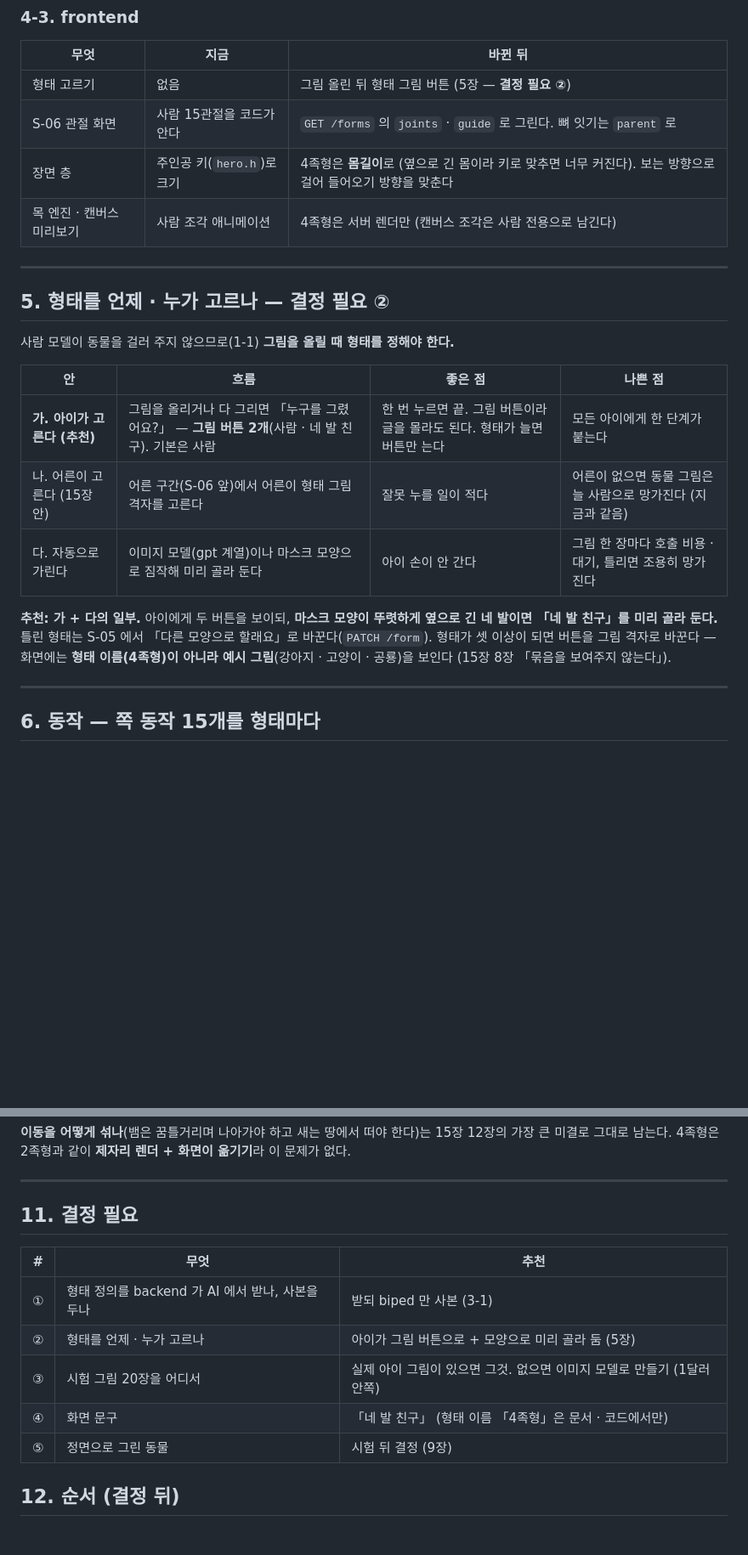
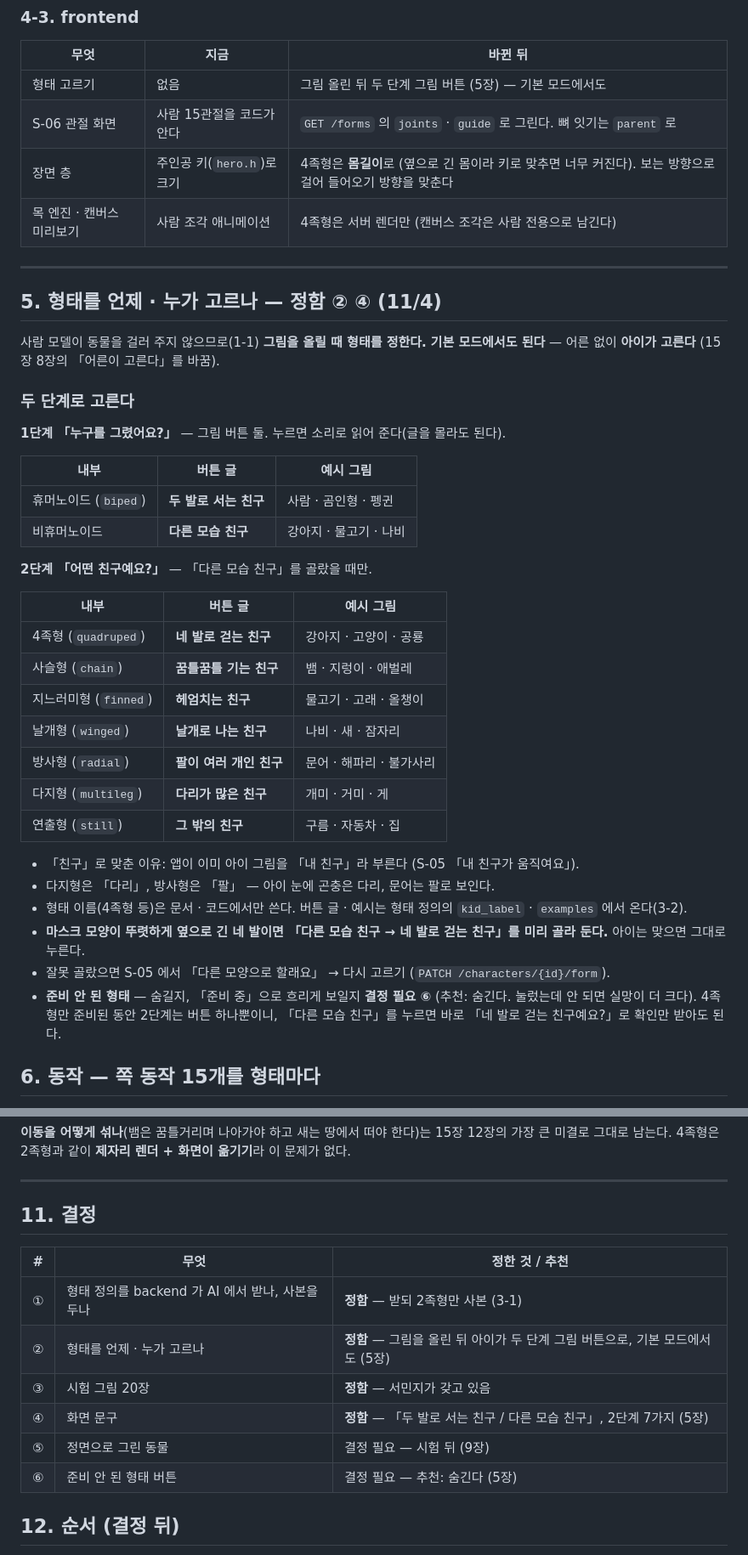
Before and after one commit to seominji58/drawtale-pt_docs, a Markdown page: 19-형태-확장-설계.md, 2 parts joined by grey strips. Shown at 85% size. GitHub-like rendering; blank space fills up the shorter version.

Commit message:
19 v0.2: 결정 ① ② ③ ④ — 기본 모드에서 아이가 두 단계로 형태를 고름, 화면 문구 「두 발로 서는 친구 / 다른 모습 친구」 + 7가지

```diff
--- a/19-형태-확장-설계.md
+++ b/19-형태-확장-설계.md
@@ -155,28 +155,46 @@ backend 시작할 때 AI 에서 받아 둔다 (못 받으면 저장소에 넣어
 
 | 무엇 | 지금 | 바뀐 뒤 |
 |---|---|---|
-| 형태 고르기 | 없음 | 그림 올린 뒤 형태 그림 버튼 (5장 — **결정 필요 ②**) |
+| 형태 고르기 | 없음 | 그림 올린 뒤 두 단계 그림 버튼 (5장) — 기본 모드에서도 |
 | S-06 관절 화면 | 사람 15관절을 코드가 안다 | `GET /forms` 의 `joints` · `guide` 로 그린다. 뼈 잇기는 `parent` 로 |
 | 장면 층 | 주인공 키(`hero.h`)로 크기 | 4족형은 **몸길이**로 (옆으로 긴 몸이라 키로 맞추면 너무 커진다). 보는 방향으로 걸어 들어오기 방향을 맞춘다 |
 | 목 엔진 · 캔버스 미리보기 | 사람 조각 애니메이션 | 4족형은 서버 렌더만 (캔버스 조각은 사람 전용으로 남긴다) |
 
 ---
 
-## 5. 형태를 언제 · 누가 고르나 — **결정 필요 ②**
+## 5. 형태를 언제 · 누가 고르나 — **정함 ② ④ (11/4)**
 
-사람 모델이 동물을 걸러 주지 않으므로(1-1) **그림을 올릴 때 형태를 정해야 한다.**
+사람 모델이 동물을 걸러 주지 않으므로(1-1) **그림을 올릴 때 형태를 정한다.**
+**기본 모드에서도 된다** — 어른 없이 **아이가 고른다** (15장 8장의 「어른이 고른다」를 바꿈).
 
-| 안 | 흐름 | 좋은 점 | 나쁜 점 |
-|---|---|---|---|
-| **가. 아이가 고른다 (추천)** | 그림을 올리거나 다 그리면 「누구를 그렸어요?」 — **그림 버튼 2개**(사람 · 네 발 친구). 기본은 사람 | 한 번 누르면 끝. 그림 버튼이라 글을 몰라도 된다. 형태가 늘면 버튼만 는다 | 모든 아이에게 한 단계가 붙는다 |
-| 나. 어른이 고른다 (15장 안) | 어른 구간(S-06 앞)에서 어른이 형태 그림 격자를 고른다 | 잘못 누를 일이 적다 | 어른이 없으면 동물 그림은 늘 사람으로 망가진다 (지금과 같음) |
-| 다. 자동으로 가린다 | 이미지 모델(gpt 계열)이나 마스크 모양으로 짐작해 미리 골라 둔다 | 아이 손이 안 간다 | 그림 한 장마다 호출 비용 · 대기, 틀리면 조용히 망가진다 |
+### 두 단계로 고른다
 
-**추천: 가 + 다의 일부.** 아이에게 두 버튼을 보이되, **마스크 모양이 뚜렷하게 옆으로 긴 네 발이면 「네 발 친구」를 미리 골라 둔다.**
-틀린 형태는 S-05 에서 「다른 모양으로 할래요」로 바꾼다(`PATCH /form`). 형태가 셋 이상이 되면 버튼을 그림 격자로 바꾼다 —
-화면에는 **형태 이름(4족형)이 아니라 예시 그림**(강아지 · 고양이 · 공룡)을 보인다 (15장 8장 「묶음을 보여주지 않는다」).
+**1단계 「누구를 그렸어요?」** — 그림 버튼 둘. 누르면 소리로 읽어 준다(글을 몰라도 된다).
 
----
+| 내부 | 버튼 글 | 예시 그림 |
+|---|---|---|
+| 휴머노이드 (`biped`) | **두 발로 서는 친구** | 사람 · 곰인형 · 펭귄 |
+| 비휴머노이드 | **다른 모습 친구** | 강아지 · 물고기 · 나비 |
+
+**2단계 「어떤 친구예요?」** — 「다른 모습 친구」를 골랐을 때만.
+
+| 내부 | 버튼 글 | 예시 그림 |
+|---|---|---|
+| 4족형 (`quadruped`) | **네 발로 걷는 친구** | 강아지 · 고양이 · 공룡 |
+| 사슬형 (`chain`) | **꿈틀꿈틀 기는 친구** | 뱀 · 지렁이 · 애벌레 |
+| 지느러미형 (`finned`) | **헤엄치는 친구** | 물고기 · 고래 · 올챙이 |
+| 날개형 (`winged`) | **날개로 나는 친구** | 나비 · 새 · 잠자리 |
+| 방사형 (`radial`) | **팔이 여러 개인 친구** | 문어 · 해파리 · 불가사리 |
+| 다지형 (`multileg`) | **다리가 많은 친구** | 개미 · 거미 · 게 |
+| 연출형 (`still`) | **그 밖의 친구** | 구름 · 자동차 · 집 |
+
+- 「친구」로 맞춘 이유: 앱이 이미 아이 그림을 「내 친구」라 부른다 (S-05 「내 친구가 움직여요」).
+- 다지형은 「다리」, 방사형은 「팔」 — 아이 눈에 곤충은 다리, 문어는 팔로 보인다.
+- 형태 이름(4족형 등)은 문서 · 코드에서만 쓴다. 버튼 글 · 예시는 형태 정의의 `kid_label` · `examples` 에서 온다(3-2).
+- **마스크 모양이 뚜렷하게 옆으로 긴 네 발이면 「다른 모습 친구 → 네 발로 걷는 친구」를 미리 골라 둔다.** 아이는 맞으면 그대로 누른다.
+- 잘못 골랐으면 S-05 에서 「다른 모양으로 할래요」 → 다시 고르기 (`PATCH /characters/{id}/form`).
+- **준비 안 된 형태** — 숨길지, 「준비 중」으로 흐리게 보일지 **결정 필요 ⑥** (추천: 숨긴다. 눌렀는데 안 되면 실망이 더 크다).
+  4족형만 준비된 동안 2단계는 버튼 하나뿐이니, 「다른 모습 친구」를 누르면 바로 「네 발로 걷는 친구예요?」로 확인만 받아도 된다.
 
 ## 6. 동작 — 쪽 동작 15개를 형태마다
 
@@ -249,15 +267,16 @@ S-07~ 이야기 (주인공 = 네 발 친구, 할 수 있는 동작만)
 
 ---
 
-## 11. 결정 필요
+## 11. 결정
 
-| # | 무엇 | 추천 |
+| # | 무엇 | 정한 것 / 추천 |
 |---|---|---|
-| ① | 형태 정의를 backend 가 AI 에서 받나, 사본을 두나 | 받되 biped 만 사본 (3-1) |
-| ② | 형태를 언제 · 누가 고르나 | 아이가 그림 버튼으로 + 모양으로 미리 골라 둠 (5장) |
-| ③ | 시험 그림 20장을 어디서 | 실제 아이 그림이 있으면 그것. 없으면 이미지 모델로 만들기 (1달러 안쪽) |
-| ④ | 화면 문구 | 「네 발 친구」 (형태 이름 「4족형」은 문서 · 코드에서만) |
-| ⑤ | 정면으로 그린 동물 | 시험 뒤 결정 (9장) |
+| ① | 형태 정의를 backend 가 AI 에서 받나, 사본을 두나 | **정함** — 받되 2족형만 사본 (3-1) |
+| ② | 형태를 언제 · 누가 고르나 | **정함** — 그림을 올린 뒤 아이가 두 단계 그림 버튼으로, 기본 모드에서도 (5장) |
+| ③ | 시험 그림 20장 | **정함** — 서민지가 갖고 있음 |
+| ④ | 화면 문구 | **정함** — 「두 발로 서는 친구 / 다른 모습 친구」, 2단계 7가지 (5장) |
+| ⑤ | 정면으로 그린 동물 | 결정 필요 — 시험 뒤 (9장) |
+| ⑥ | 준비 안 된 형태 버튼 | 결정 필요 — 추천: 숨긴다 (5장) |
 
 ## 12. 순서 (결정 뒤)
 
```
Also changed, not shown: other parts of 19-형태-확장-설계.md (+4 -4 lines), README.md (+1 -1 lines).
